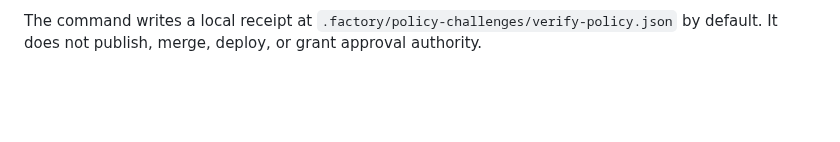
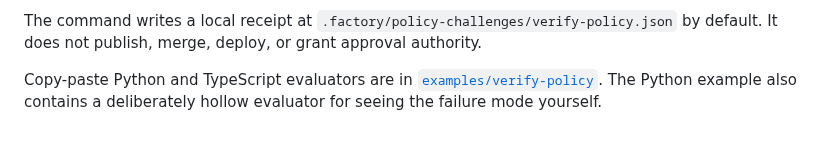
Before and after one commit to zrk222/code-factory, a Markdown page: docs/VERIFY_POLICY.md, the part around the change. GitHub-like rendering; blank space fills up the shorter version.

```diff
--- a/docs/VERIFY_POLICY.md
+++ b/docs/VERIFY_POLICY.md
@@ -30,3 +30,8 @@ directory, or timeout is an error, not a passing result.
 The command writes a local receipt at
 `.factory/policy-challenges/verify-policy.json` by default. It does not publish,
 merge, deploy, or grant approval authority.
+
+Copy-paste Python and TypeScript evaluators are in
+[`examples/verify-policy`](../examples/verify-policy/README.md). The Python
+example also contains a deliberately hollow evaluator for seeing the failure
+mode yourself.
```
Also changed, not shown: README.md (+9 -0 lines), docs/LAUNCH_MEASUREMENT.md (added, +17 -0 lines), examples/verify-policy/README.md (added, +27 -0 lines), docs/assets/verify-policy.gif (added), 10 other files.
